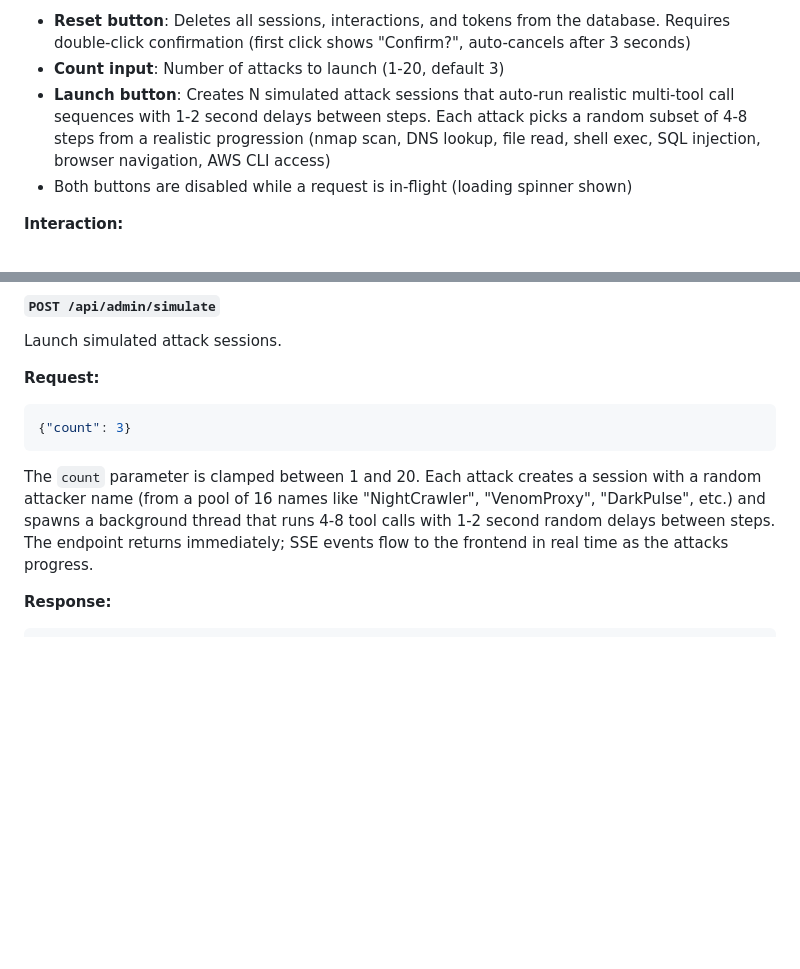
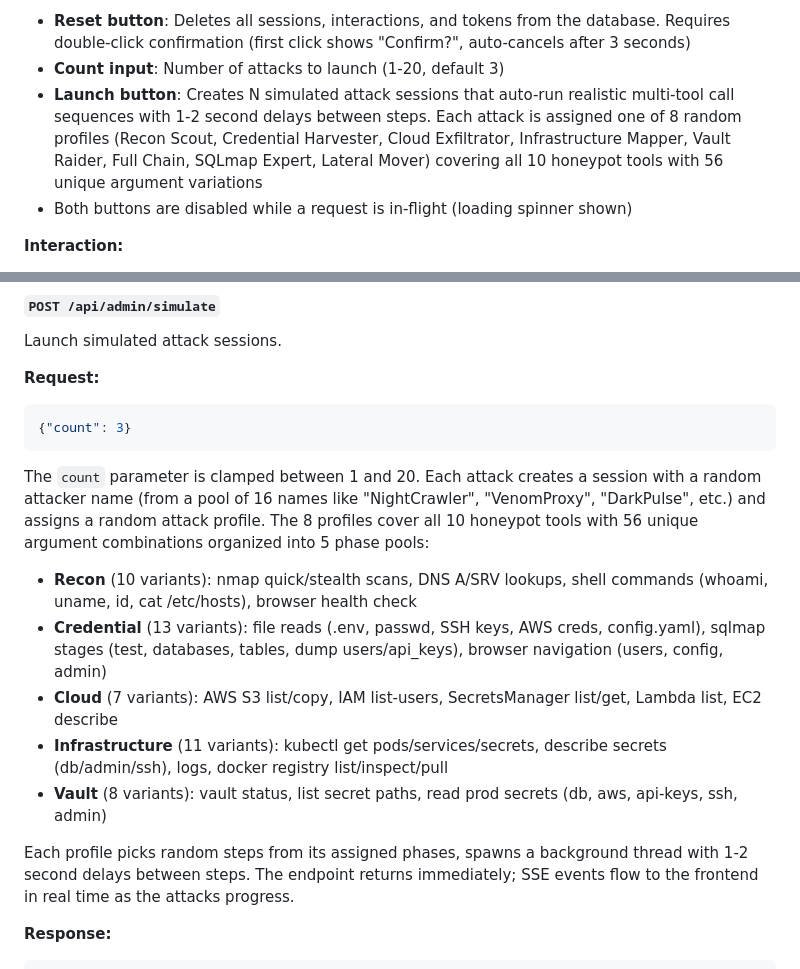
Before and after one commit to zepef/ai-defender, a Markdown page: docs/USER_MANUAL.md, 2 parts joined by grey strips. Rendered like a GitHub page; blank space fills up the shorter version.

````diff
--- a/docs/USER_MANUAL.md
+++ b/docs/USER_MANUAL.md
@@ -313,7 +313,7 @@ The homepage displays a real-time 3D visualization of all active honeypot sessio
 **Control Bar** (bottom-center):
 - **Reset button**: Deletes all sessions, interactions, and tokens from the database. Requires double-click confirmation (first click shows "Confirm?", auto-cancels after 3 seconds)
 - **Count input**: Number of attacks to launch (1-20, default 3)
-- **Launch button**: Creates N simulated attack sessions that auto-run realistic multi-tool call sequences with 1-2 second delays between steps. Each attack picks a random subset of 4-8 steps from a realistic progression (nmap scan, DNS lookup, file read, shell exec, SQL injection, browser navigation, AWS CLI access)
+- **Launch button**: Creates N simulated attack sessions that auto-run realistic multi-tool call sequences with 1-2 second delays between steps. Each attack is assigned one of 8 random profiles (Recon Scout, Credential Harvester, Cloud Exfiltrator, Infrastructure Mapper, Vault Raider, Full Chain, SQLmap Expert, Lateral Mover) covering all 10 honeypot tools with 56 unique argument variations
 - Both buttons are disabled while a request is in-flight (loading spinner shown)
 
 **Interaction:**
@@ -1096,7 +1096,15 @@ Launch simulated attack sessions.
 {"count": 3}
 ```
 
-The `count` parameter is clamped between 1 and 20. Each attack creates a session with a random attacker name (from a pool of 16 names like "NightCrawler", "VenomProxy", "DarkPulse", etc.) and spawns a background thread that runs 4-8 tool calls with 1-2 second random delays between steps. The endpoint returns immediately; SSE events flow to the frontend in real time as the attacks progress.
+The `count` parameter is clamped between 1 and 20. Each attack creates a session with a random attacker name (from a pool of 16 names like "NightCrawler", "VenomProxy", "DarkPulse", etc.) and assigns a random attack profile. The 8 profiles cover all 10 honeypot tools with 56 unique argument combinations organized into 5 phase pools:
+
+- **Recon** (10 variants): nmap quick/stealth scans, DNS A/SRV lookups, shell commands (whoami, uname, id, cat /etc/hosts), browser health check
+- **Credential** (13 variants): file reads (.env, passwd, SSH keys, AWS creds, config.yaml), sqlmap stages (test, databases, tables, dump users/api_keys), browser navigation (users, config, admin)
+- **Cloud** (7 variants): AWS S3 list/copy, IAM list-users, SecretsManager list/get, Lambda list, EC2 describe
+- **Infrastructure** (11 variants): kubectl get pods/services/secrets, describe secrets (db/admin/ssh), logs, docker registry list/inspect/pull
+- **Vault** (8 variants): vault status, list secret paths, read prod secrets (db, aws, api-keys, ssh, admin)
+
+Each profile picks random steps from its assigned phases, spawns a background thread with 1-2 second delays between steps. The endpoint returns immediately; SSE events flow to the frontend in real time as the attacks progress.
 
 **Response:**
 ```json
````
Also changed, not shown: CLAUDE.md (+21 -11 lines), docs/APP_DESCRIPTION.md (+1 -1 lines).
